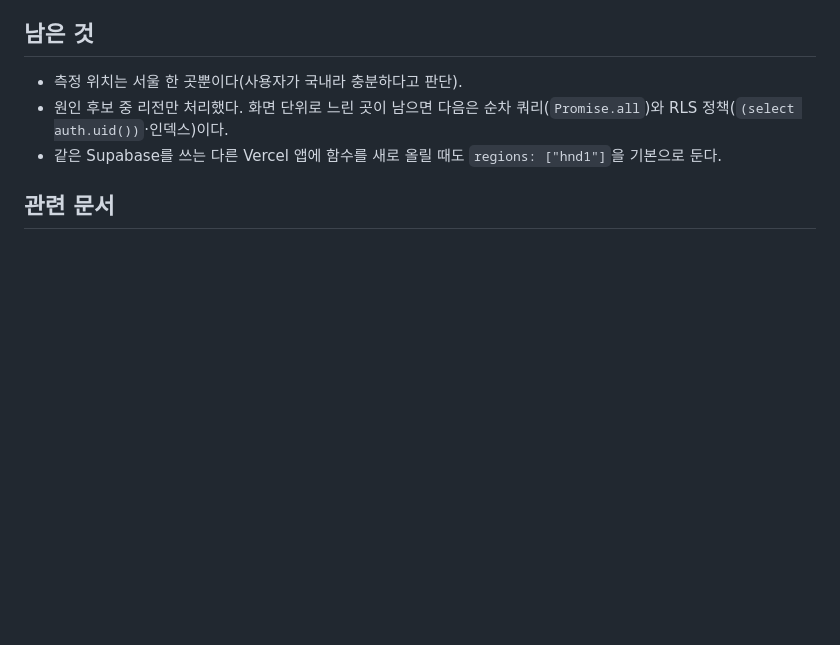
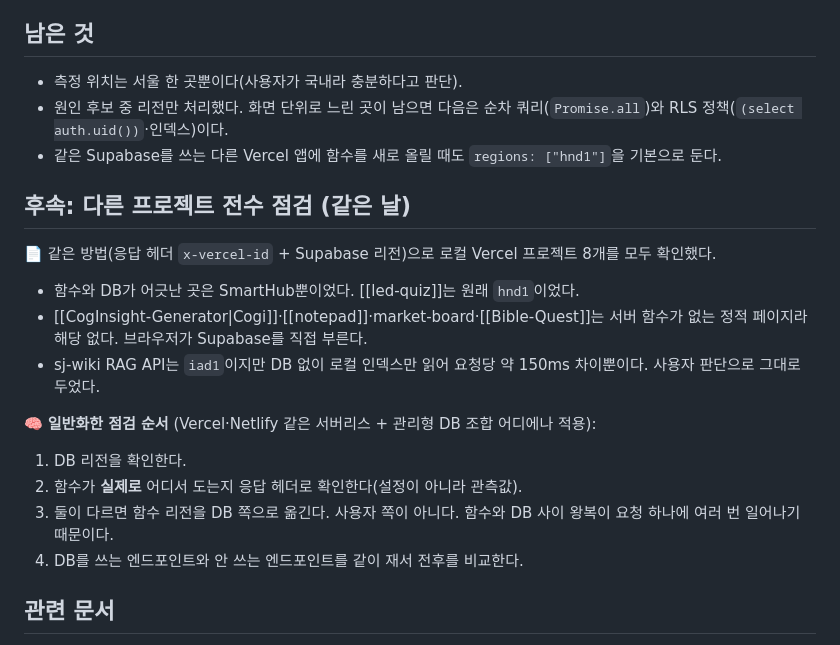
Before and after one commit to qtw9723/sj-wiki, a Markdown page: wiki/SmartHub-API-지연-개선-리전-정렬.md, the part around the change. Rendered like a GitHub page; blank space fills up the shorter version.

Commit message:
SmartHub 리전 개선: 다른 프로젝트 전수 점검 결과·일반화한 점검 순서 추가

```diff
--- a/wiki/SmartHub-API-지연-개선-리전-정렬.md
+++ b/wiki/SmartHub-API-지연-개선-리전-정렬.md
@@ -77,6 +77,18 @@ updated: 2026-11-12
 - 원인 후보 중 리전만 처리했다. 화면 단위로 느린 곳이 남으면 다음은 순차 쿼리(`Promise.all`)와 RLS 정책(`(select auth.uid())`·인덱스)이다.
 - 같은 Supabase를 쓰는 다른 Vercel 앱에 함수를 새로 올릴 때도 `regions: ["hnd1"]`을 기본으로 둔다.
 
+## 후속: 다른 프로젝트 전수 점검 (같은 날)
+📄 같은 방법(응답 헤더 `x-vercel-id` + Supabase 리전)으로 로컬 Vercel 프로젝트 8개를 모두 확인했다.
+- 함수와 DB가 어긋난 곳은 SmartHub뿐이었다. [[led-quiz]]는 원래 `hnd1`이었다.
+- [[CogInsight-Generator|Cogi]]·[[notepad]]·market-board·[[Bible-Quest]]는 서버 함수가 없는 정적 페이지라 해당 없다. 브라우저가 Supabase를 직접 부른다.
+- sj-wiki RAG API는 `iad1`이지만 DB 없이 로컬 인덱스만 읽어 요청당 약 150ms 차이뿐이다. 사용자 판단으로 그대로 두었다.
+
+🧠 **일반화한 점검 순서** (Vercel·Netlify 같은 서버리스 + 관리형 DB 조합 어디에나 적용):
+1. DB 리전을 확인한다.
+2. 함수가 **실제로** 어디서 도는지 응답 헤더로 확인한다(설정이 아니라 관측값).
+3. 둘이 다르면 함수 리전을 DB 쪽으로 옮긴다. 사용자 쪽이 아니다. 함수와 DB 사이 왕복이 요청 하나에 여러 번 일어나기 때문이다.
+4. DB를 쓰는 엔드포인트와 안 쓰는 엔드포인트를 같이 재서 전후를 비교한다.
+
 ## 관련 문서
 - [[delivery-smarthub]] — SmartHub 본 페이지 · [[SmartHub-모듈-보안-레벨-설계]] — 같은 프로젝트의 다른 의사결정 기록
 - [[led-quiz]] — 이미 `hnd1`로 맞춰 둔 비교 대상 · [[parking]] — 공유 Supabase
```
